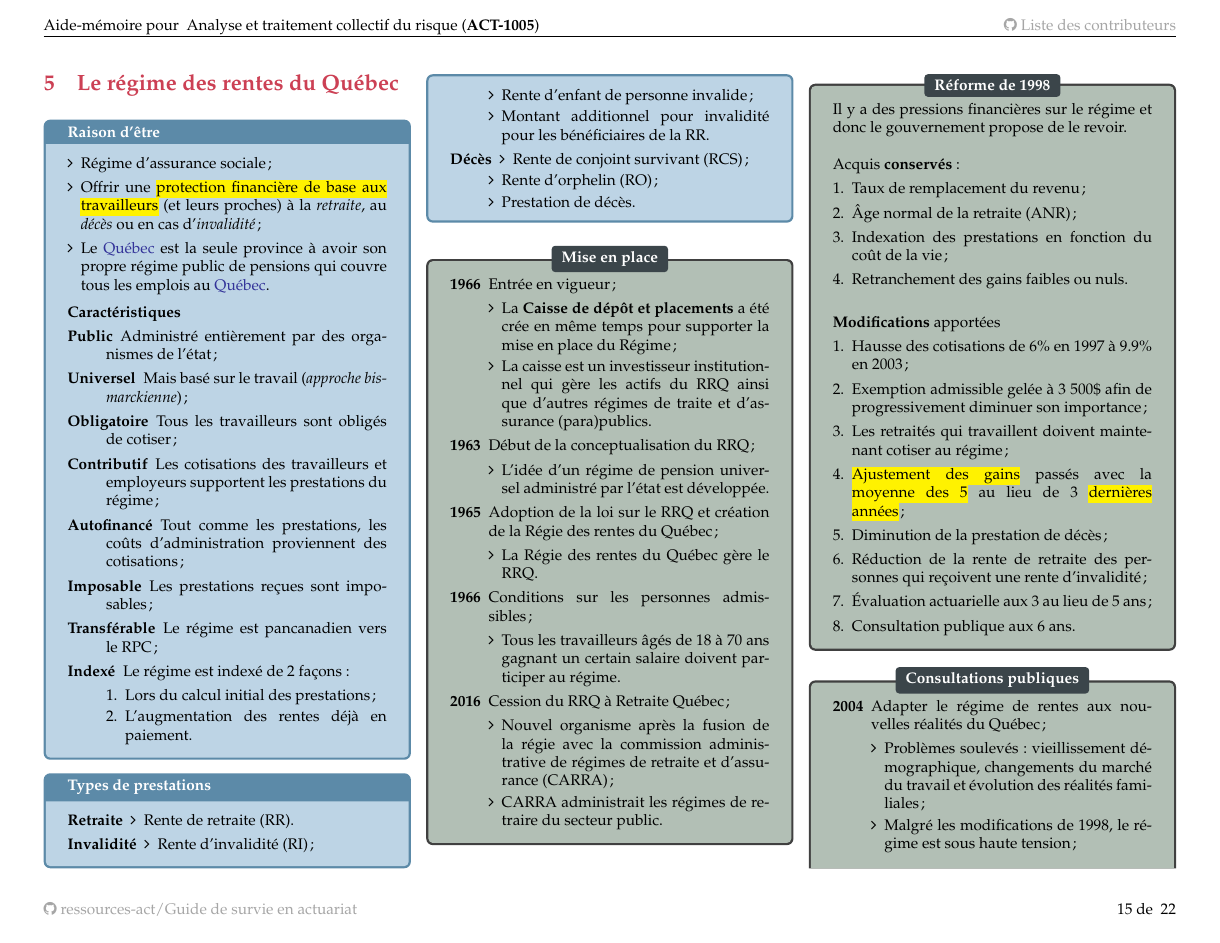
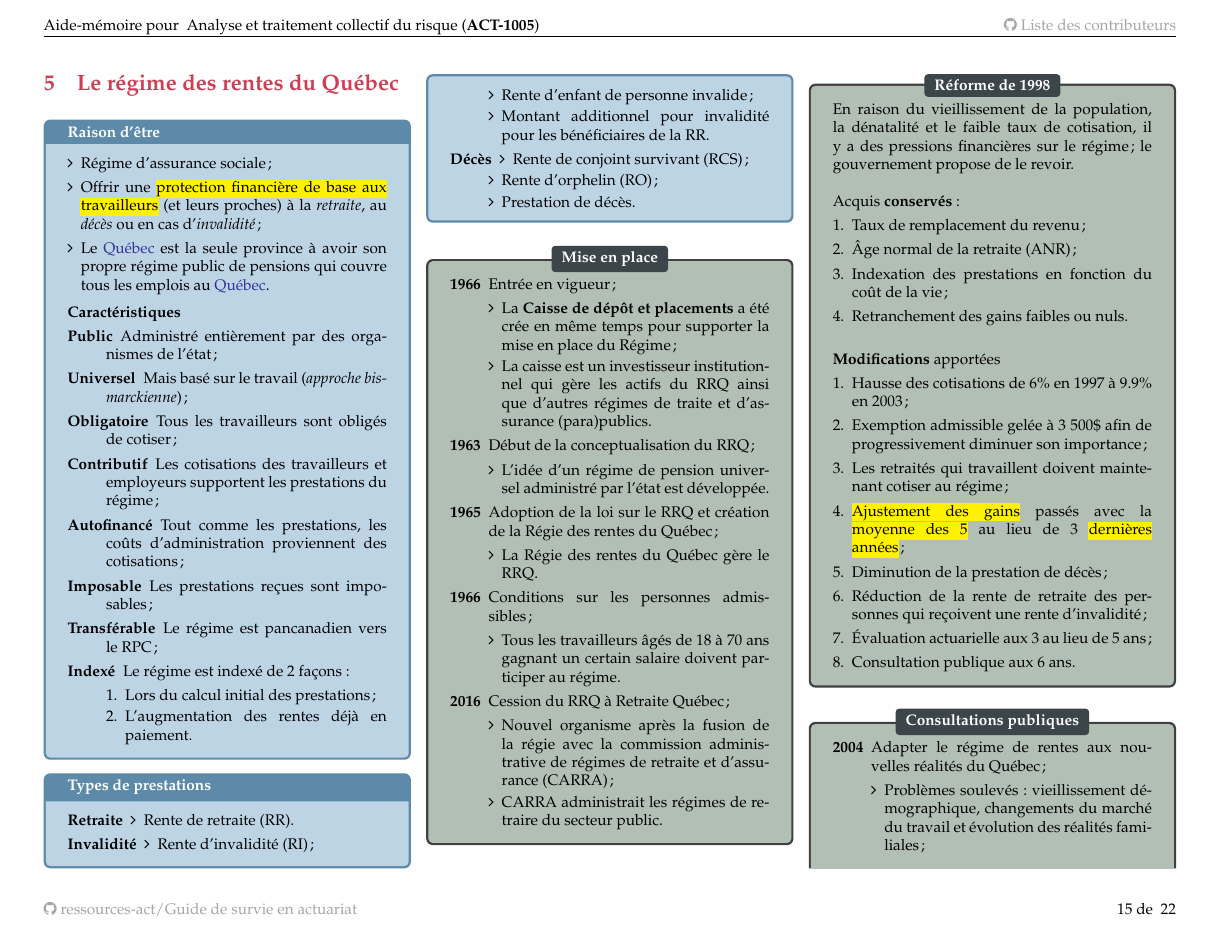
Before and after one commit to ressources-act/Guide_de_survie_en_actuariat, a LaTeX document (02_Cheatsheets/cheatsht-ACT1005.tex): page 15 of 22. Compiled offline with pdfLaTeX.

Commit message:
ACT-1005
## Ajouts
ACT-1005
+ Ajout détails sur raison pour la réforme de 1998

```diff
--- a/02_Cheatsheets/cheatsht-ACT1005.tex
+++ b/02_Cheatsheets/cheatsht-ACT1005.tex
@@ -1345,7 +1345,7 @@ Prestation mensuelle payable à une personne entre 60 et 64 ans veuf(ve) (existe
 \end{rappel_enhanced}
 
 \begin{rappel_enhanced}[Réforme de 1998]
-Il y a des pressions financières sur le régime et donc le gouvernement propose de le revoir.\\
+En raison du vieillissement de la population, la dénatalité et le faible taux de cotisation, il y a des pressions financières sur le régime; le gouvernement propose de le revoir.\\
 
 Acquis \textbf{conservés}:
 \begin{enumerate}[leftmargin = *]
```
Also changed, not shown: 02_Cheatsheets/cheatsht-ACT1005.pdf, 02_Cheatsheets/cheatsht-ACT1005.tex (1 more changed lines).
